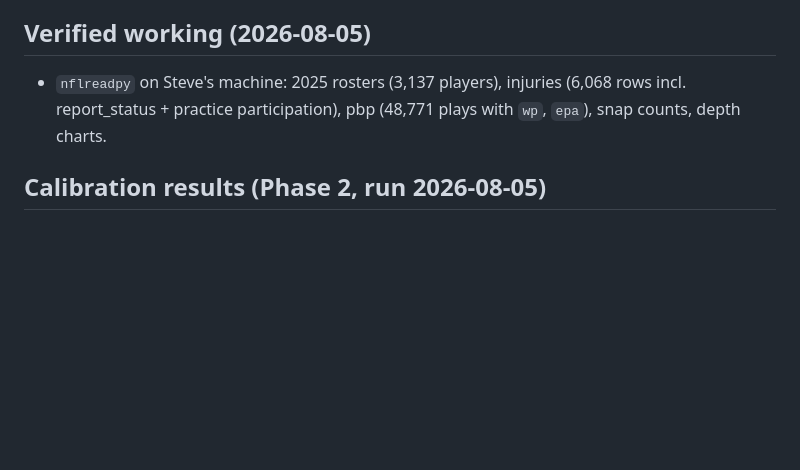
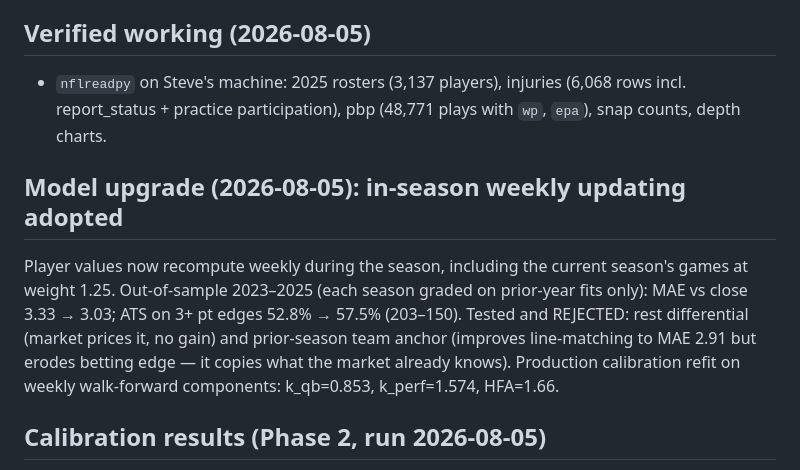
Before and after one commit to stevebrink1969-cell/nfl-handicapper, a Markdown page: PROJECT_SPEC.md, the part around the change. Rendered like a GitHub page; blank space fills up the shorter version.

Commit message:
Document in-season updating results in spec

```diff
--- a/PROJECT_SPEC.md
+++ b/PROJECT_SPEC.md
@@ -58,6 +58,16 @@ spread for every game, and surface the edge versus the Caesars line.
   rows incl. report_status + practice participation), pbp (48,771 plays with
   `wp`, `epa`), snap counts, depth charts.
 
+## Model upgrade (2026-08-05): in-season weekly updating adopted
+Player values now recompute weekly during the season, including the current
+season's games at weight 1.25. Out-of-sample 2023–2025 (each season graded on
+prior-year fits only): MAE vs close 3.33 → 3.03; ATS on 3+ pt edges 52.8% →
+57.5% (203–150). Tested and REJECTED: rest differential (market prices it,
+no gain) and prior-season team anchor (improves line-matching to MAE 2.91 but
+erodes betting edge — it copies what the market already knows). Production
+calibration refit on weekly walk-forward components: k_qb=0.853, k_perf=1.574,
+HFA=1.66.
+
 ## Calibration results (Phase 2, run 2026-08-05)
 Walk-forward backtest, 1,424 games 2021–2025, each season rated only from
 prior-season data. Fitted vs. Caesars-era consensus closing spreads:
```
